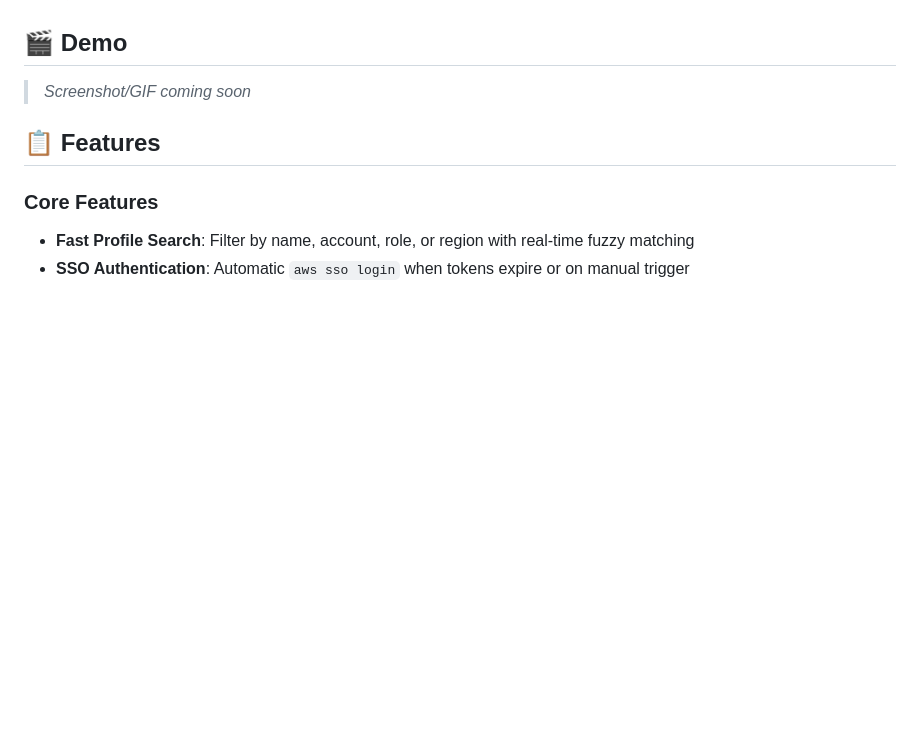
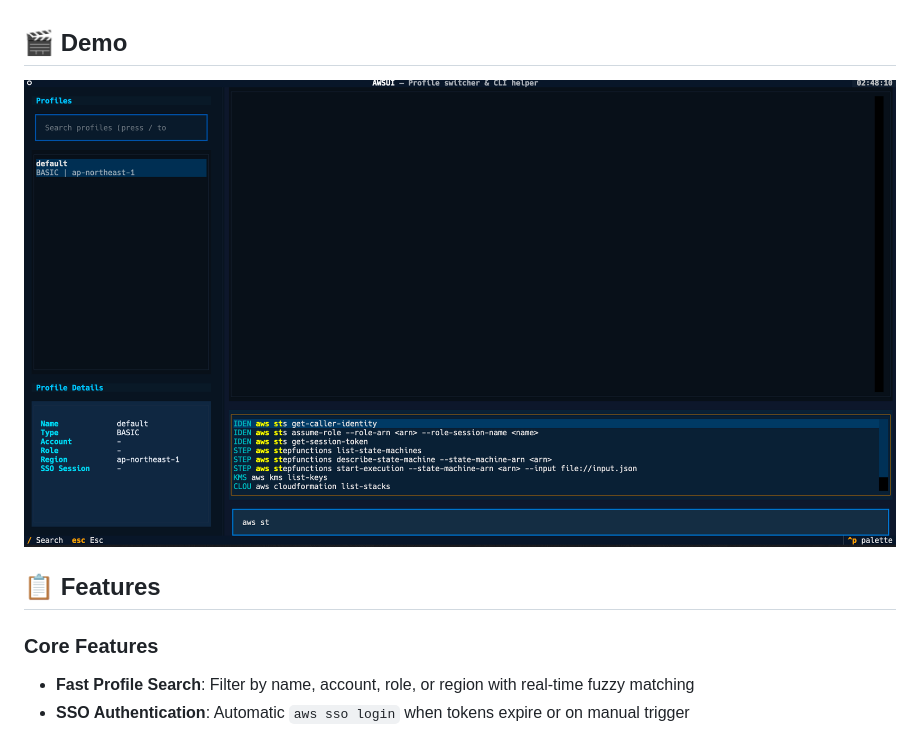
Before and after one commit to mrvaibhavgithub/awsui, a Markdown page: README.md, the part around the change. Rendered like a GitHub page; pictures changed too: images/demo.png (added); blank space fills up the shorter version.

Commit message:
doc(README.md): add demo image

```diff
--- a/README.md
+++ b/README.md
@@ -20,7 +20,7 @@ A powerful, user-friendly terminal interface for AWS Profile and SSO management.
 
 ## 🎬 Demo
 
-> _Screenshot/GIF coming soon_
+![](images/demo.png)
 
 ## 📋 Features
 
```
Also changed, not shown: README_ZH_TW.md (+1 -1 lines).
